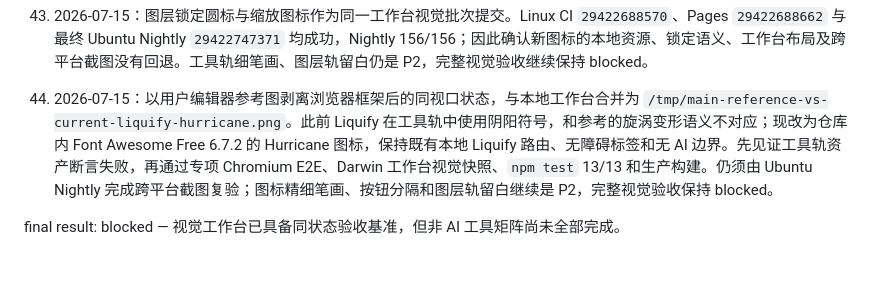
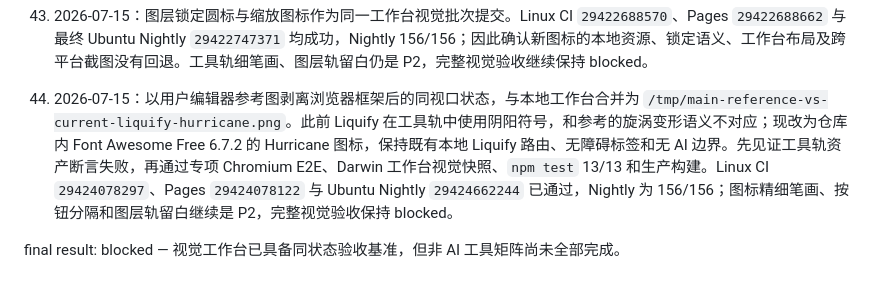
Before and after one commit to TonyWT/photo-studio, a Markdown page: design-qa.md, the part around the change. Drawn GitHub-style.

Commit message:
docs: record liquify rail verification

```diff
--- a/design-qa.md
+++ b/design-qa.md
@@ -98,6 +98,6 @@
 
 42. 2026-07-15：图层锁定圆标与缩放图标作为同一工作台视觉批次提交。Linux CI `29422688570`、Pages `29422688662` 与最终 Ubuntu Nightly `29422747371` 均成功，Nightly 156/156；因此确认新图标的本地资源、锁定语义、工作台布局及跨平台截图没有回退。工具轨细笔画、图层轨留白仍是 P2，完整视觉验收继续保持 blocked。
 
-43. 2026-07-15：以用户编辑器参考图剥离浏览器框架后的同视口状态，与本地工作台合并为 `/tmp/main-reference-vs-current-liquify-hurricane.png`。此前 Liquify 在工具轨中使用阴阳符号，和参考的旋涡变形语义不对应；现改为仓库内 Font Awesome Free 6.7.2 的 Hurricane 图标，保持既有本地 Liquify 路由、无障碍标签和无 AI 边界。先见证工具轨资产断言失败，再通过专项 Chromium E2E、Darwin 工作台视觉快照、`npm test` 13/13 和生产构建。仍须由 Ubuntu Nightly 完成跨平台截图复验；图标精细笔画、按钮分隔和图层轨留白继续是 P2，完整视觉验收保持 blocked。
+43. 2026-07-15：以用户编辑器参考图剥离浏览器框架后的同视口状态，与本地工作台合并为 `/tmp/main-reference-vs-current-liquify-hurricane.png`。此前 Liquify 在工具轨中使用阴阳符号，和参考的旋涡变形语义不对应；现改为仓库内 Font Awesome Free 6.7.2 的 Hurricane 图标，保持既有本地 Liquify 路由、无障碍标签和无 AI 边界。先见证工具轨资产断言失败，再通过专项 Chromium E2E、Darwin 工作台视觉快照、`npm test` 13/13 和生产构建。Linux CI `29424078297`、Pages `29424078122` 与 Ubuntu Nightly `29424662244` 已通过，Nightly 为 156/156；图标精细笔画、按钮分隔和图层轨留白继续是 P2，完整视觉验收保持 blocked。
 
 final result: blocked — 视觉工作台已具备同状态验收基准，但非 AI 工具矩阵尚未全部完成。
```
Also changed, not shown: Codex/工作索引.md (+1 -1 lines).
